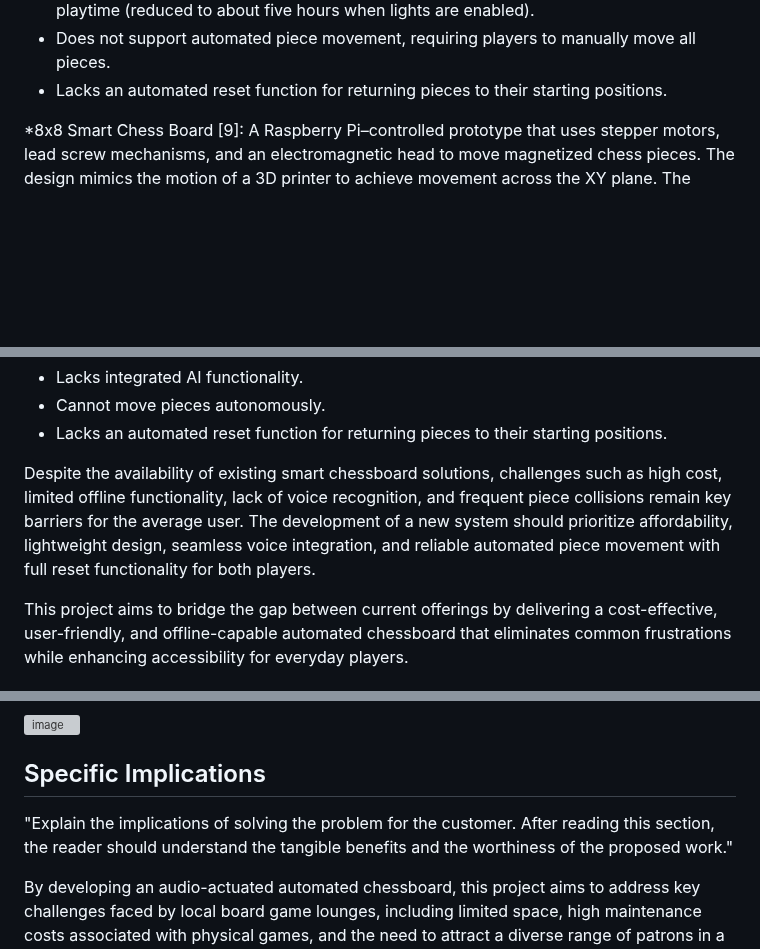
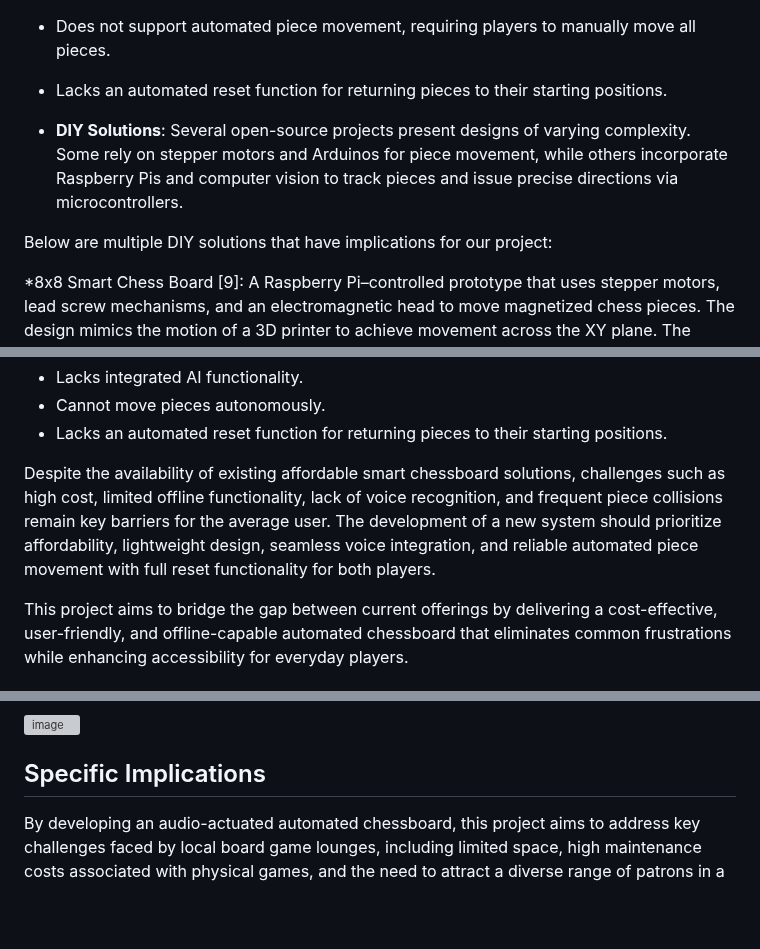
Before and after one commit to TnTech-ECE/CapstoneStarterRepo, a Markdown page: Reports/Project Proposal Specifications.md, 3 parts joined by grey strips. Rendered like a GitHub page; blank space fills up the shorter version; grey boxes are pictures that could not be loaded.

```diff
--- a/Reports/Project Proposal Specifications.md
+++ b/Reports/Project Proposal Specifications.md
@@ -133,6 +125,12 @@ Cons:
 * Does not support automated piece movement, requiring players to manually move all pieces.
 * Lacks an automated reset function for returning pieces to their starting positions.
 
+
+* **DIY Solutions**: Several open-source projects present designs of varying complexity. Some rely on stepper motors and Arduinos for piece movement, while others incorporate Raspberry Pis and computer vision to track pieces and issue precise directions via microcontrollers.
+
+Below are multiple DIY solutions that have implications for our project:
+
+
 *8x8 Smart Chess Board [9]: A Raspberry Pi–controlled prototype that uses stepper motors, lead screw mechanisms, and an electromagnetic head to move magnetized chess pieces. The design mimics the motion of a 3D printer to achieve movement across the XY plane. The design utilizes a min-max algorithm to generate the best move predictions.
 
 Cons:
@@ -154,7 +152,7 @@ Cons:
 * Lacks an automated reset function for returning pieces to their starting positions.
 
 
-Despite the availability of existing smart chessboard solutions, challenges such as high cost, limited offline functionality, lack of voice recognition, and frequent piece collisions remain key barriers for the average user. The development of a new system should prioritize affordability, lightweight design, seamless voice integration, and reliable automated piece movement with full reset functionality for both players.
+Despite the availability of existing affordable smart chessboard solutions, challenges such as high cost, limited offline functionality, lack of voice recognition, and frequent piece collisions remain key barriers for the average user. The development of a new system should prioritize affordability, lightweight design, seamless voice integration, and reliable automated piece movement with full reset functionality for both players.
 
 This project aims to bridge the gap between current offerings by delivering a cost-effective, user-friendly, and offline-capable automated chessboard that eliminates common frustrations while enhancing accessibility for everyday players.
 
@@ -317,8 +315,6 @@ Total Estimated Cost: The project should fall within $250 on average, with a max
 
 ## Specific Implications
 
-"Explain the implications of solving the problem for the customer. After reading this section, the reader should understand the tangible benefits and the worthiness of the proposed work."
-
 By developing an audio-actuated automated chessboard, this project aims to address key challenges faced by local board game lounges, including limited space, high maintenance costs associated with physical games, and the need to attract a diverse range of patrons in a competitive entertainment market. The solution enables voice-controlled gameplay, where players verbally announce moves, and the board automates piece movements via integrated robotics, magnets, and speech recognition technology. Outlined below are the tangible benefits for the lounge owner (our customer), demonstrating the project's value in enhancing operations, customer satisfaction, and revenue potential.
 
 1. Increased Customer Engagement and Retention:
```
Also changed, not shown: other parts of Reports/Project Proposal Specifications.md (+2 -14 lines).
